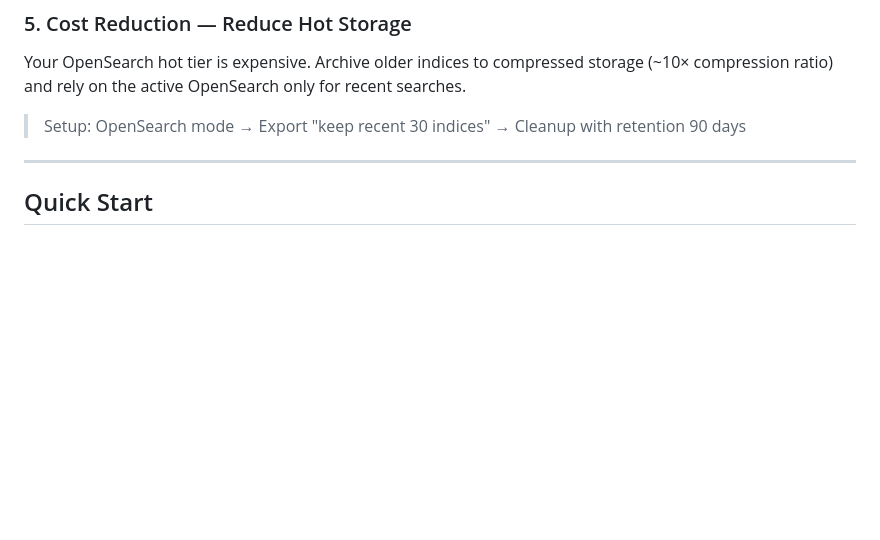
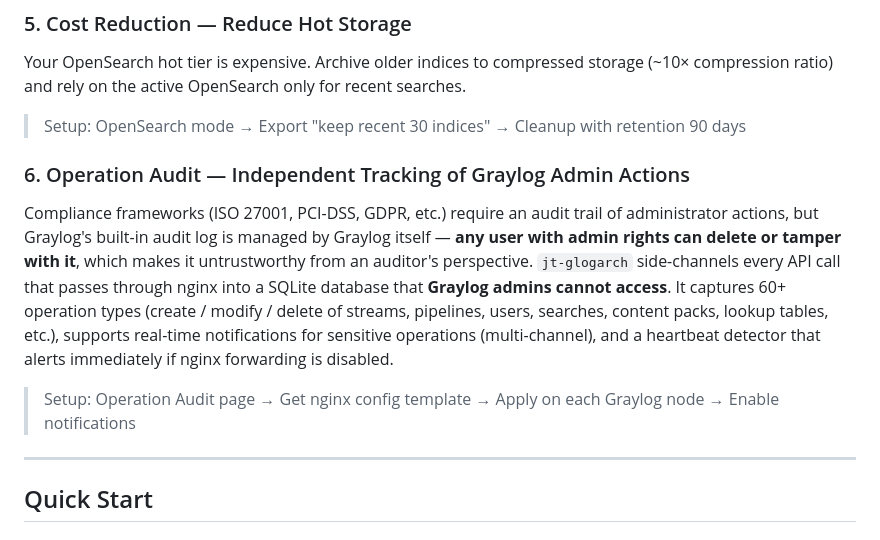
Before and after one commit to bittieshsu/jt-glogarch, a Markdown page: README.md, the part around the change. GitHub-like rendering; blank space fills up the shorter version.

```diff
--- a/README.md
+++ b/README.md
@@ -294,6 +294,22 @@ storage (~10× compression ratio) and rely on the active OpenSearch only for
 recent searches.
 
 > Setup: OpenSearch mode → Export "keep recent 30 indices" → Cleanup with retention 90 days
+
+
+### 6. Operation Audit — Independent Tracking of Graylog Admin Actions
+
+Compliance frameworks (ISO 27001, PCI-DSS, GDPR, etc.) require an audit trail
+of administrator actions, but Graylog's built-in audit log is managed by
+Graylog itself — **any user with admin rights can delete or tamper with it**,
+which makes it untrustworthy from an auditor's perspective. `jt-glogarch`
+side-channels every API call that passes through nginx into a SQLite database
+that **Graylog admins cannot access**. It captures 60+ operation types
+(create / modify / delete of streams, pipelines, users, searches, content
+packs, lookup tables, etc.), supports real-time notifications for sensitive
+operations (multi-channel), and a heartbeat detector that alerts immediately
+if nginx forwarding is disabled.
+
+> Setup: Operation Audit page → Get nginx config template → Apply on each Graylog node → Enable notifications
 
 
 
```
Also changed, not shown: README-zh_TW.md (+13 -0 lines).
